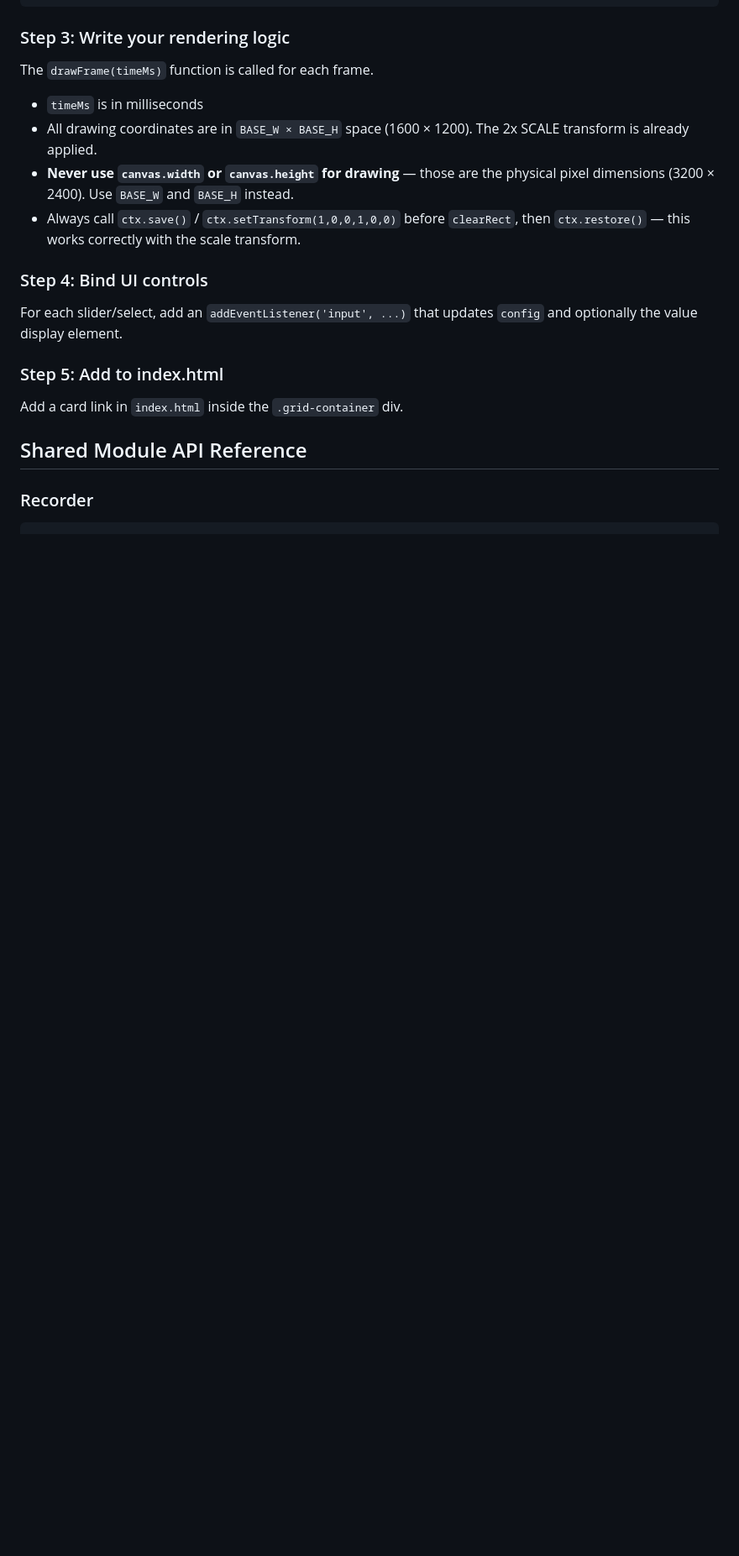
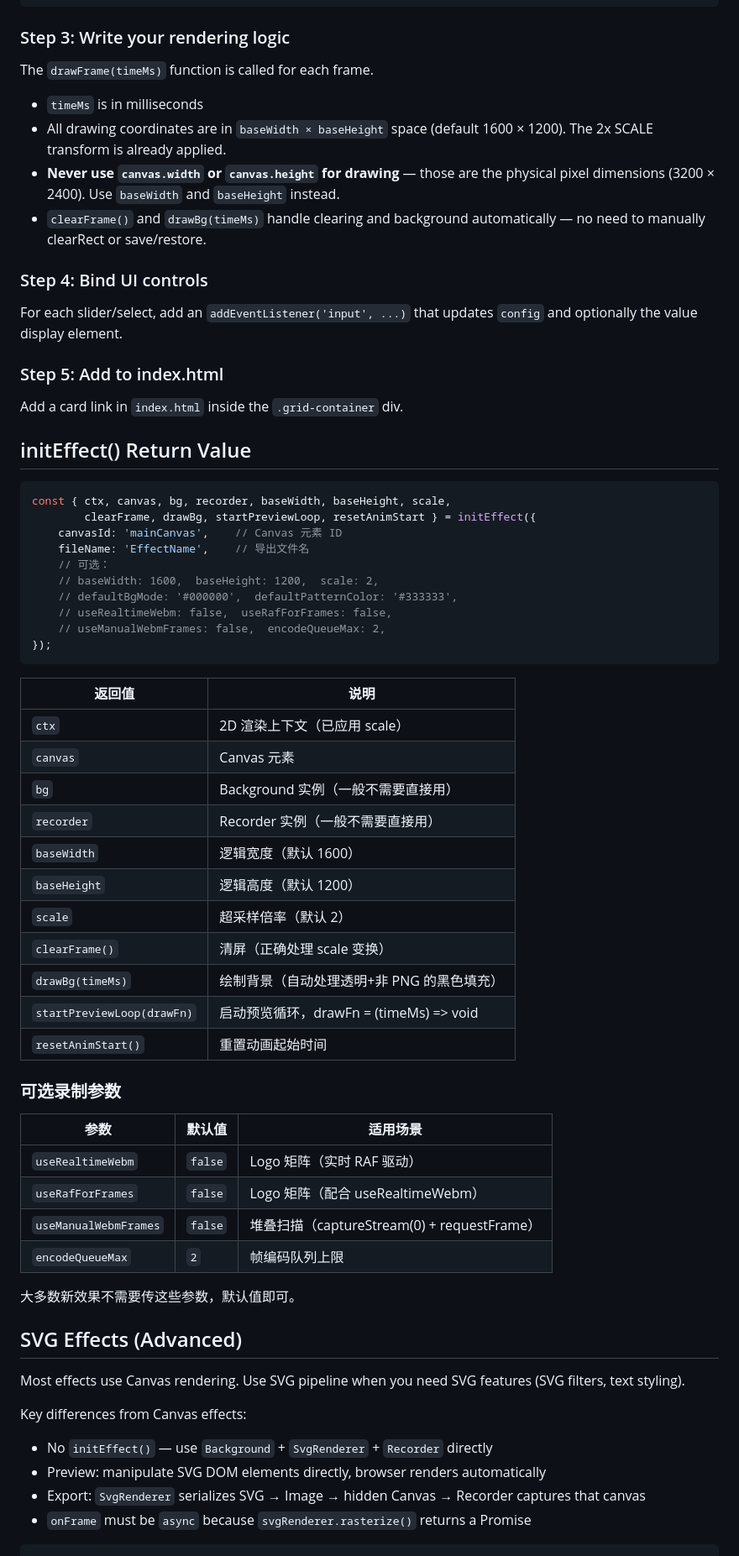
Before and after one commit to JJ-JUNELI/Floway-video-tools, a Markdown page: SKILL.md, the part around one of its changes. Shown at 84% size. Drawn GitHub-style; blank space fills up the shorter version.

````diff
--- a/SKILL.md
+++ b/SKILL.md
@@ -226,9 +139,9 @@ Copy this template as-is. The sections marked with `█ YOUR` are where you writ
 The `drawFrame(timeMs)` function is called for each frame.
 
 - `timeMs` is in milliseconds
-- All drawing coordinates are in `BASE_W × BASE_H` space (1600 × 1200). The 2x SCALE transform is already applied.
-- **Never use `canvas.width` or `canvas.height` for drawing** — those are the physical pixel dimensions (3200 × 2400). Use `BASE_W` and `BASE_H` instead.
-- Always call `ctx.save()` / `ctx.setTransform(1,0,0,1,0,0)` before `clearRect`, then `ctx.restore()` — this works correctly with the scale transform.
+- All drawing coordinates are in `baseWidth × baseHeight` space (default 1600 × 1200). The 2x SCALE transform is already applied.
+- **Never use `canvas.width` or `canvas.height` for drawing** — those are the physical pixel dimensions (3200 × 2400). Use `baseWidth` and `baseHeight` instead.
+- `clearFrame()` and `drawBg(timeMs)` handle clearing and background automatically — no need to manually clearRect or save/restore.
 
 ### Step 4: Bind UI controls
 
@@ -238,9 +151,55 @@ For each slider/select, add an `addEventListener('input', ...)` that updates `co
 
 Add a card link in `index.html` inside the `.grid-container` div.
 
-## Shared Module API Reference
+## initEffect() Return Value
 
-### Recorder
+```javascript
+const { ctx, canvas, bg, recorder, baseWidth, baseHeight, scale,
+        clearFrame, drawBg, startPreviewLoop, resetAnimStart } = initEffect({
+    canvasId: 'mainCanvas',    // Canvas 元素 ID
+    fileName: 'EffectName',    // 导出文件名
+    // 可选：
+    // baseWidth: 1600,  baseHeight: 1200,  scale: 2,
+    // defaultBgMode: '#000000',  defaultPatternColor: '#333333',
+    // useRealtimeWebm: false,  useRafForFrames: false,
+    // useManualWebmFrames: false,  encodeQueueMax: 2,
+});
+```
+
+| 返回值 | 说明 |
+|---|---|
+| `ctx` | 2D 渲染上下文（已应用 scale） |
+| `canvas` | Canvas 元素 |
+| `bg` | Background 实例（一般不需要直接用） |
+| `recorder` | Recorder 实例（一般不需要直接用） |
+| `baseWidth` | 逻辑宽度（默认 1600） |
+| `baseHeight` | 逻辑高度（默认 1200） |
+| `scale` | 超采样倍率（默认 2） |
+| `clearFrame()` | 清屏（正确处理 scale 变换） |
+| `drawBg(timeMs)` | 绘制背景（自动处理透明+非 PNG 的黑色填充） |
+| `startPreviewLoop(drawFn)` | 启动预览循环，drawFn = (timeMs) => void |
+| `resetAnimStart()` | 重置动画起始时间 |
+
+### 可选录制参数
+
+| 参数 | 默认值 | 适用场景 |
+|---|---|---|
+| `useRealtimeWebm` | `false` | Logo 矩阵（实时 RAF 驱动） |
+| `useRafForFrames` | `false` | Logo 矩阵（配合 useRealtimeWebm） |
+| `useManualWebmFrames` | `false` | 堆叠扫描（captureStream(0) + requestFrame） |
+| `encodeQueueMax` | `2` | 帧编码队列上限 |
+
+大多数新效果不需要传这些参数，默认值即可。
+
+## SVG Effects (Advanced)
+
+Most effects use Canvas rendering. Use SVG pipeline when you need SVG features (SVG filters, text styling).
+
+Key differences from Canvas effects:
+- No `initEffect()` — use `Background` + `SvgRenderer` + `Recorder` directly
+- Preview: manipulate SVG DOM elements directly, browser renders automatically
+- Export: `SvgRenderer` serializes SVG → Image → hidden Canvas → Recorder captures that canvas
+- `onFrame` must be `async` because `svgRenderer.rasterize()` returns a Promise
 
 ```javascript
 import { Recorder } from '../shared/recorder.js';
````
Also changed, not shown: other parts of SKILL.md (+46 -147 lines), GUIDE.md (+87 -80 lines).
